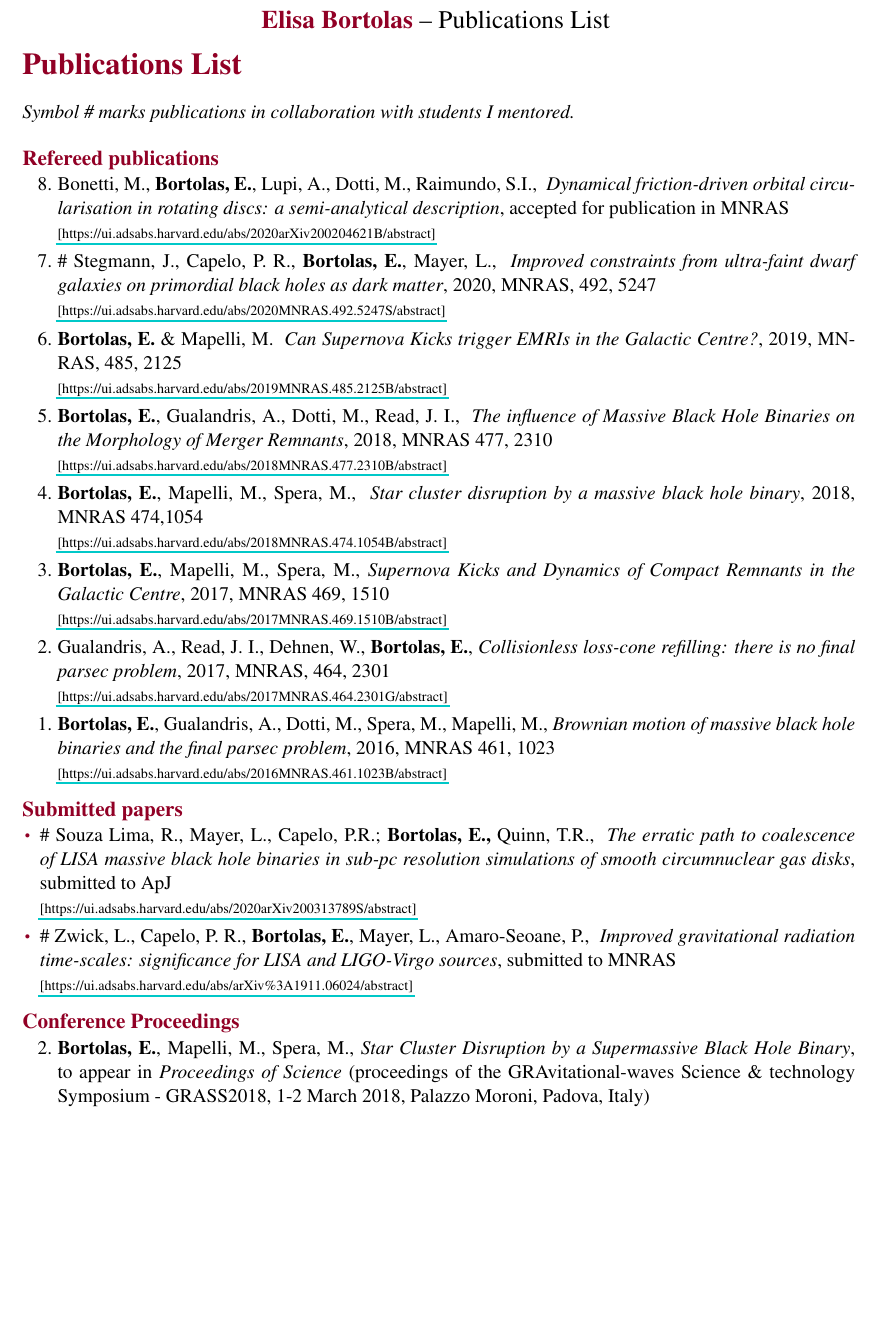
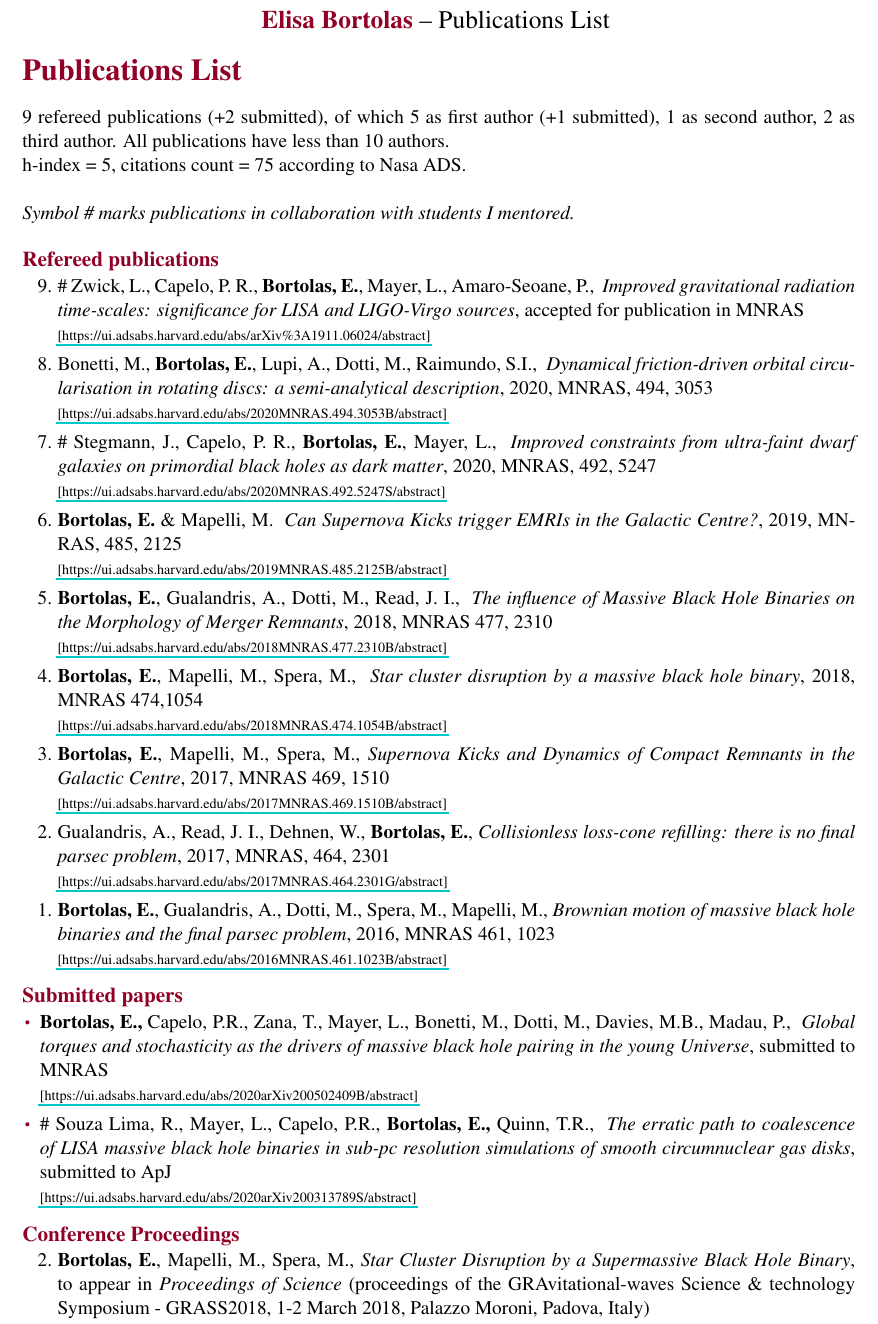
Before and after one commit to ebortolas/Publications, a LaTeX document (main.tex, which reads publ.tex): part of page 1 of 2, cut so that both start at the same text, the shorter picture padded with empty space. Compiled offline with pdfLaTeX.

Commit message:
Updates from Overleaf

```diff
--- a/publ.tex
+++ b/publ.tex
@@ -5,6 +5,10 @@
 \subsection*{\LARGE{Publications  List}}
 
 \vspace{3mm}
+
+9 refereed publications (+2 submitted), of which 5 as first author (+1 submitted), 1 as second author, 2 as third author. All publications have less than 10 authors.
+
+h-index = 5, citations count = 75 according to Nasa ADS.\\
 
 \textit{Symbol \# marks publications in collaboration with students I mentored.}
 
@@ -14,7 +18,9 @@
 
 \begin{etaremune}
 
-\item   Bonetti, M., \textbf{Bortolas, E.}, Lupi, A., Dotti, M., Raimundo, S.I., { \it Dynamical friction-driven orbital circularisation in rotating discs: a semi-analytical description}, accepted for publication in MNRAS \\ \href{https://ui.adsabs.harvard.edu/abs/2020arXiv200204621B/abstract}{\scriptsize [https://ui.adsabs.harvard.edu/abs/2020arXiv200204621B/abstract]}
+\item  \# Zwick, L., Capelo, P. R., \textbf{Bortolas, E.}, Mayer, L., Amaro-Seoane, P., { \it Improved gravitational radiation time-scales: significance for LISA and LIGO-Virgo sources}, accepted for publication in MNRAS \\ \href{https://ui.adsabs.harvard.edu/abs/arXiv\%3A1911.06024/abstract}{\scriptsize [https://ui.adsabs.harvard.edu/abs/arXiv\%3A1911.06024/abstract]}
+
+\item   Bonetti, M., \textbf{Bortolas, E.}, Lupi, A., Dotti, M., Raimundo, S.I., { \it Dynamical friction-driven orbital circularisation in rotating discs: a semi-analytical description}, 2020, MNRAS, 494, 3053 \\ \href{https://ui.adsabs.harvard.edu/abs/2020MNRAS.494.3053B/abstract}{\scriptsize [https://ui.adsabs.harvard.edu/abs/2020MNRAS.494.3053B/abstract]}
 
 \item  \# Stegmann, J., Capelo, P. R.,  {\bf Bortolas, E.}, Mayer, L., { \it Improved constraints from ultra-faint dwarf galaxies on primordial black holes as dark matter}, 2020, MNRAS, 492, 5247\\ \href{https://ui.adsabs.harvard.edu/abs/2020MNRAS.492.5247S/abstract}{\scriptsize [https://ui.adsabs.harvard.edu/abs/2020MNRAS.492.5247S/abstract]}
 
@@ -41,12 +47,12 @@
 \setlength\itemsep{-1pt}
 
 
+\item \textbf{Bortolas, E.,}  Capelo, P.R., Zana, T., Mayer, L., Bonetti, M., Dotti, M., Davies, M.B., Madau, P.,  { \it Global torques and stochasticity as the drivers of massive black hole pairing in the young Universe}, submitted to MNRAS \\ \href{https://ui.adsabs.harvard.edu/abs/2020arXiv200502409B/abstract}{\scriptsize [https://ui.adsabs.harvard.edu/abs/2020arXiv200502409B/abstract]}
+
+\item  \# Souza Lima, R., Mayer, L., Capelo, P.R., \textbf{Bortolas, E.,} Quinn, T.R., { \it The erratic path to coalescence of LISA massive black hole binaries in sub-pc resolution simulations of smooth circumnuclear gas disks}, submitted to ApJ \\ \href{https://ui.adsabs.harvard.edu/abs/2020arXiv200313789S/abstract}{\scriptsize [https://ui.adsabs.harvard.edu/abs/2020arXiv200313789S/abstract]}
 
 
-\item  \# Souza Lima, R., Mayer, L., Capelo, P.R.; \textbf{Bortolas, E.,} Quinn, T.R., { \it The erratic path to coalescence of LISA massive black hole binaries in sub-pc resolution simulations of smooth circumnuclear gas disks}, submitted to ApJ \\ \href{https://ui.adsabs.harvard.edu/abs/2020arXiv200313789S/abstract}{\scriptsize [https://ui.adsabs.harvard.edu/abs/2020arXiv200313789S/abstract]}
 
-
-\item  \# Zwick, L., Capelo, P. R., \textbf{Bortolas, E.}, Mayer, L., Amaro-Seoane, P., { \it Improved gravitational radiation time-scales: significance for LISA and LIGO-Virgo sources}, submitted to MNRAS \\ \href{https://ui.adsabs.harvard.edu/abs/arXiv\%3A1911.06024/abstract}{\scriptsize [https://ui.adsabs.harvard.edu/abs/arXiv\%3A1911.06024/abstract]}
 \end{itemize}
 
 
```
